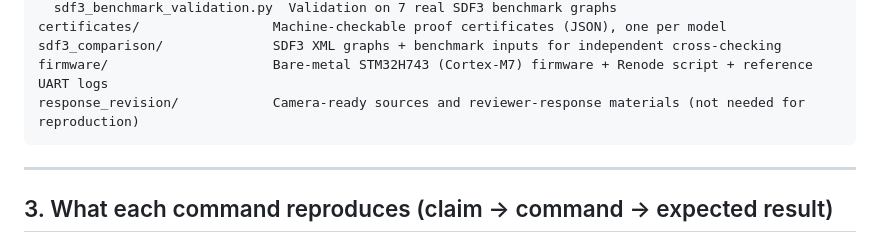
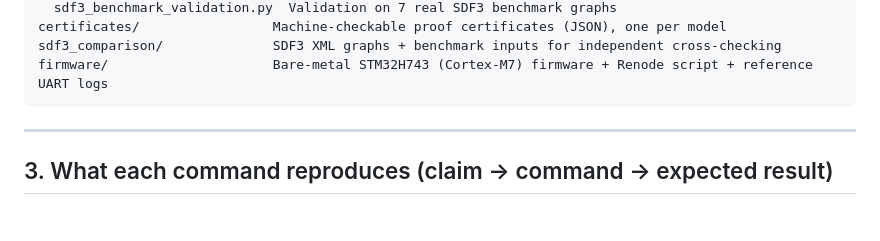
Before and after one commit to alnemari-m/sdf-edge, a Markdown page: README.md, the part around the change. GitHub-like rendering; blank space fills up the shorter version.

````diff
--- a/README.md
+++ b/README.md
@@ -44,7 +44,6 @@ src/                          Core framework (Python 3, stdlib only)
 certificates/                 Machine-checkable proof certificates (JSON), one per model
 sdf3_comparison/              SDF3 XML graphs + benchmark inputs for independent cross-checking
 firmware/                     Bare-metal STM32H743 (Cortex-M7) firmware + Renode script + reference UART logs
-response_revision/            Camera-ready sources and reviewer-response materials (not needed for reproduction)
 ```
 
 ---
````
